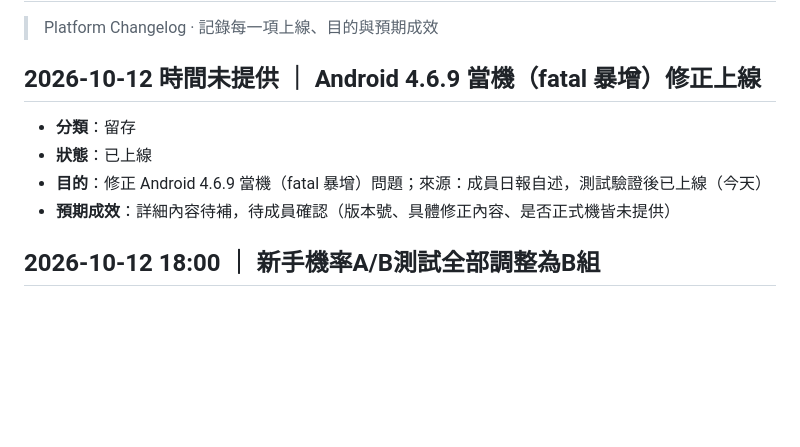
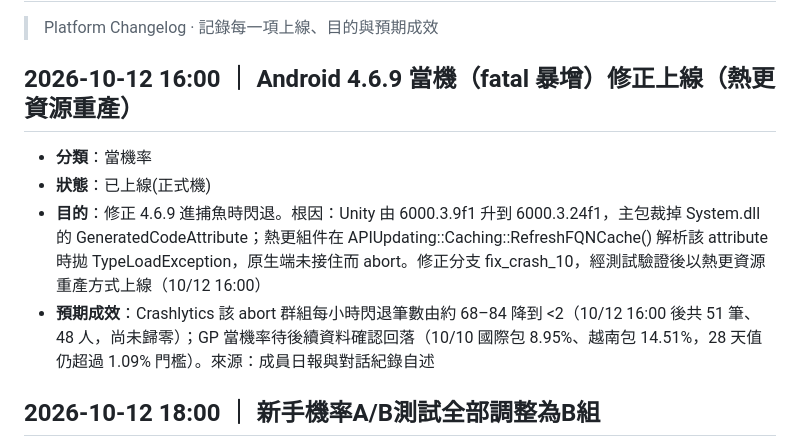
Before and after one commit to romeosai/platform-changelog, a Markdown page: platform-changelog.md, the part around the change. Drawn GitHub-style; blank space fills up the shorter version.

Commit message:
大事記：4.6.9 當機修正補根因、上線時間與成效
Co-Authored-By: Claude Sonnet 5.5 <noreply@anthropic.com>

```diff
--- a/platform-changelog.md
+++ b/platform-changelog.md
@@ -2,12 +2,12 @@
 
 > Platform Changelog · 記錄每一項上線、目的與預期成效
 
-## 2026-10-12 時間未提供 ｜ Android 4.6.9 當機（fatal 暴增）修正上線
+## 2026-10-12 16:00 ｜ Android 4.6.9 當機（fatal 暴增）修正上線（熱更資源重產）
 
-- **分類**：留存
-- **狀態**：已上線
-- **目的**：修正 Android 4.6.9 當機（fatal 暴增）問題；來源：成員日報自述，測試驗證後已上線（今天）
-- **預期成效**：詳細內容待補，待成員確認（版本號、具體修正內容、是否正式機皆未提供）
+- **分類**：當機率
+- **狀態**：已上線(正式機)
+- **目的**：修正 4.6.9 進捕魚時閃退。根因：Unity 由 6000.3.9f1 升到 6000.3.24f1，主包裁掉 System.dll 的 GeneratedCodeAttribute；熱更組件在 APIUpdating::Caching::RefreshFQNCache() 解析該 attribute 時拋 TypeLoadException，原生端未接住而 abort。修正分支 fix_crash_10，經測試驗證後以熱更資源重產方式上線（10/12 16:00）
+- **預期成效**：Crashlytics 該 abort 群組每小時閃退筆數由約 68–84 降到 <2（10/12 16:00 後共 51 筆、48 人，尚未歸零）；GP 當機率待後續資料確認回落（10/10 國際包 8.95%、越南包 14.51%，28 天值仍超過 1.09% 門檻）。來源：成員日報與對話紀錄自述
 
 ## 2026-10-12 18:00 ｜ 新手機率A/B測試全部調整為B組
 
```
